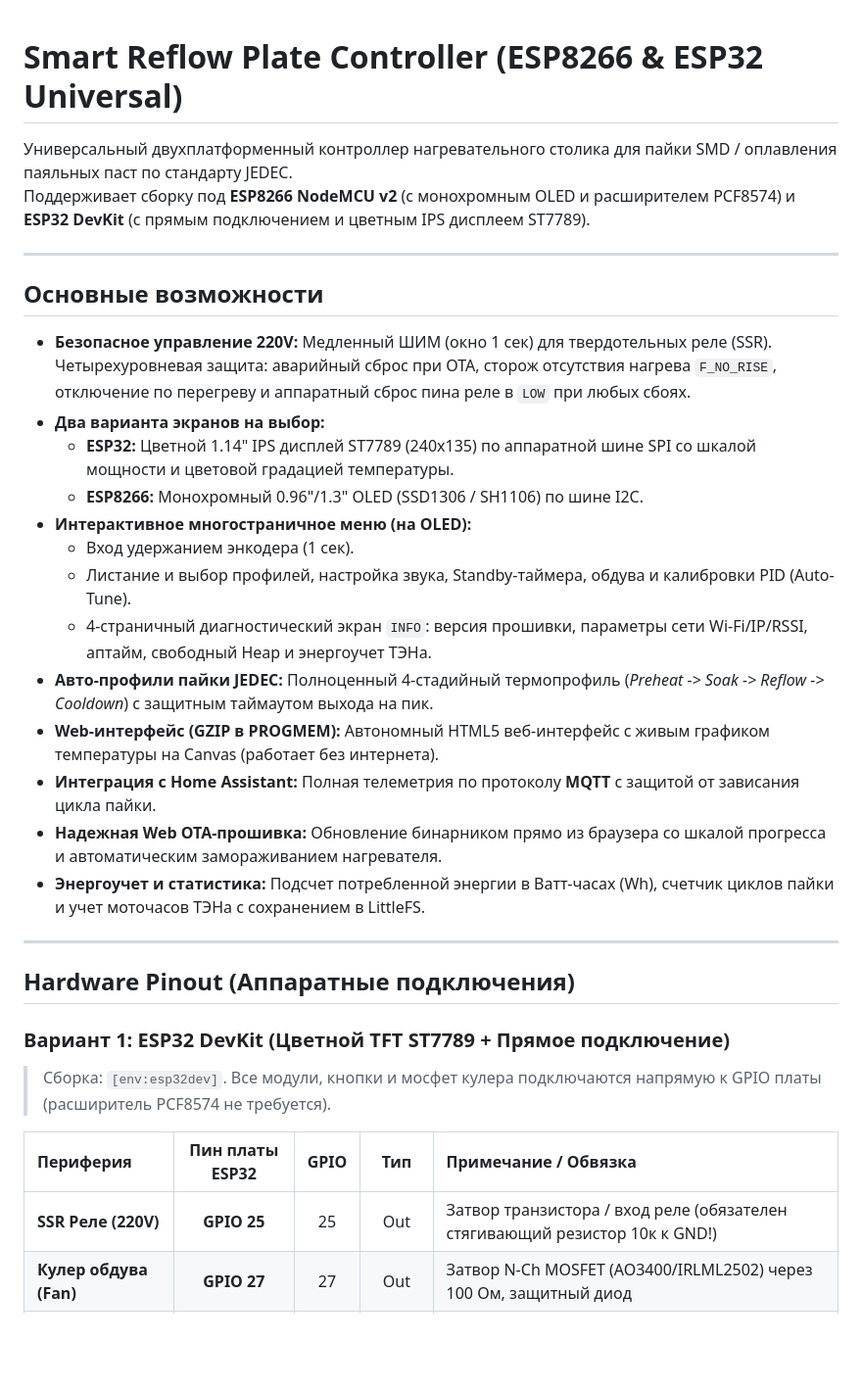
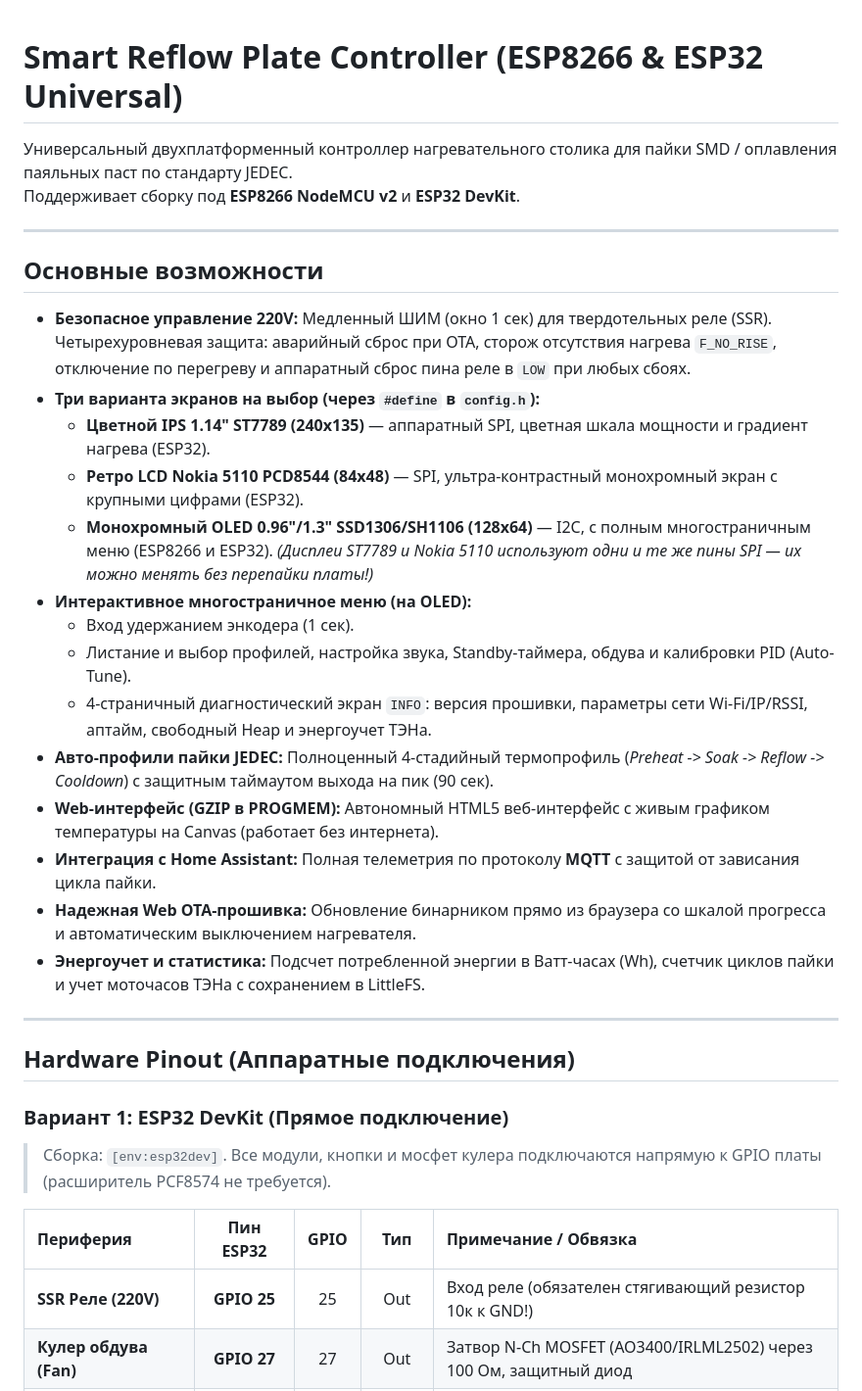
Before and after one commit to DimUrm/ReflowPlate_ESP8266_ESP32, a Markdown page: README.md, the part around one of its changes. Shown at 98% size. GitHub-like rendering; blank space fills up the shorter version.

```diff
--- a/README.md
+++ b/README.md
@@ -1,37 +1,38 @@
-
 # Smart Reflow Plate Controller (ESP8266 & ESP32 Universal)
 
 Универсальный двухплатформенный контроллер нагревательного столика для пайки SMD / оплавления паяльных паст по стандарту JEDEC.
-Поддерживает сборку под **ESP8266 NodeMCU v2** (с монохромным OLED и расширителем PCF8574) и **ESP32 DevKit** (с прямым подключением и цветным IPS дисплеем ST7789).
+Поддерживает сборку под **ESP8266 NodeMCU v2** и **ESP32 DevKit**.
 
 ---
 
 ## Основные возможности
 
 - **Безопасное управление 220V:** Медленный ШИМ (окно 1 сек) для твердотельных реле (SSR). Четырехуровневая защита: аварийный сброс при OTA, сторож отсутствия нагрева `F_NO_RISE`, отключение по перегреву и аппаратный сброс пина реле в `LOW` при любых сбоях.
-- **Два варианта экранов на выбор:**
-  - **ESP32:** Цветной 1.14" IPS дисплей ST7789 (240x135) по аппаратной шине SPI со шкалой мощности и цветовой градацией температуры.
-  - **ESP8266:** Монохромный 0.96"/1.3" OLED (SSD1306 / SH1106) по шине I2C.
+- **Три варианта экранов на выбор (через `#define` в `config.h`):**
+  - **Цветной IPS 1.14" ST7789 (240x135)** — аппаратный SPI, цветная шкала мощности и градиент нагрева (ESP32).
+  - **Ретро LCD Nokia 5110 PCD8544 (84x48)** — SPI, ультра-контрастный монохромный экран с крупными цифрами (ESP32).
+  - **Монохромный OLED 0.96"/1.3" SSD1306/SH1106 (128x64)** — I2C, с полным многостраничным меню (ESP8266 и ESP32).
+  *(Дисплеи ST7789 и Nokia 5110 используют одни и те же пины SPI — их можно менять без перепайки платы!)*
 - **Интерактивное многостраничное меню (на OLED):**
   - Вход удержанием энкодера (1 сек).
   - Листание и выбор профилей, настройка звука, Standby-таймера, обдува и калибровки PID (Auto-Tune).
   - 4-страничный диагностический экран `INFO`: версия прошивки, параметры сети Wi-Fi/IP/RSSI, аптайм, свободный Heap и энергоучет ТЭНа.
-- **Авто-профили пайки JEDEC:** Полноценный 4-стадийный термопрофиль (*Preheat -> Soak -> Reflow -> Cooldown*) с защитным таймаутом выхода на пик.
+- **Авто-профили пайки JEDEC:** Полноценный 4-стадийный термопрофиль (*Preheat -> Soak -> Reflow -> Cooldown*) с защитным таймаутом выхода на пик (90 сек).
 - **Web-интерфейс (GZIP в PROGMEM):** Автономный HTML5 веб-интерфейс с живым графиком температуры на Canvas (работает без интернета).
 - **Интеграция с Home Assistant:** Полная телеметрия по протоколу **MQTT** с защитой от зависания цикла пайки.
-- **Надежная Web OTA-прошивка:** Обновление бинарником прямо из браузера со шкалой прогресса и автоматическим замораживанием нагревателя.
+- **Надежная Web OTA-прошивка:** Обновление бинарником прямо из браузера со шкалой прогресса и автоматическим выключением нагревателя.
 - **Энергоучет и статистика:** Подсчет потребленной энергии в Ватт-часах (Wh), счетчик циклов пайки и учет моточасов ТЭНа с сохранением в LittleFS.
 
 ---
 
 ## Hardware Pinout (Аппаратные подключения)
 
-### Вариант 1: ESP32 DevKit (Цветной TFT ST7789 + Прямое подключение)
+### Вариант 1: ESP32 DevKit (Прямое подключение)
 > Сборка: `[env:esp32dev]`. Все модули, кнопки и мосфет кулера подключаются напрямую к GPIO платы (расширитель PCF8574 не требуется).
 
-| Периферия | Пин платы ESP32 | GPIO | Тип | Примечание / Обвязка |
+| Периферия | Пин ESP32 | GPIO | Тип | Примечание / Обвязка |
 | :--- | :---: | :---: | :---: | :--- |
-| **SSR Реле (220V)** | **GPIO 25** | 25 | Out | Затвор транзистора / вход реле (обязателен стягивающий резистор 10к к GND!) |
+| **SSR Реле (220V)** | **GPIO 25** | 25 | Out | Вход реле (обязателен стягивающий резистор 10к к GND!) |
 | **Кулер обдува (Fan)** | **GPIO 27** | 27 | Out | Затвор N-Ch MOSFET (AO3400/IRLML2502) через 100 Ом, защитный диод |
 | **Кнопка BACK** | **GPIO 32** | 32 | In | Замыкает пин на GND (внутренняя подтяжка `INPUT_PULLUP`) |
 | **Кнопка CONFIRM** | **GPIO 33** | 33 | In | Замыкает пин на GND (внутренняя подтяжка `INPUT_PULLUP`) |
```
Also changed, not shown: other parts of README.md (+33 -17 lines).
